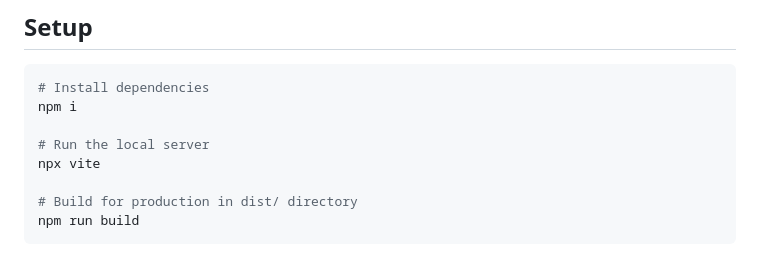
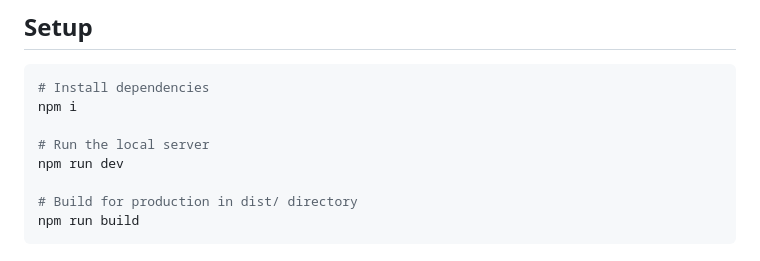
Before and after one commit to cborjah/threejs-sandbox, a Markdown page: README.md, the part around the change. GitHub-like rendering.

Commit message:
docs: update command for running local server

```diff
--- a/README.md
+++ b/README.md
@@ -9,7 +9,7 @@ Personal playground for experimenting with 3D web development, testing out new f
 npm i
 
 # Run the local server
-npx vite
+npm run dev
 
 # Build for production in dist/ directory
 npm run build
```
